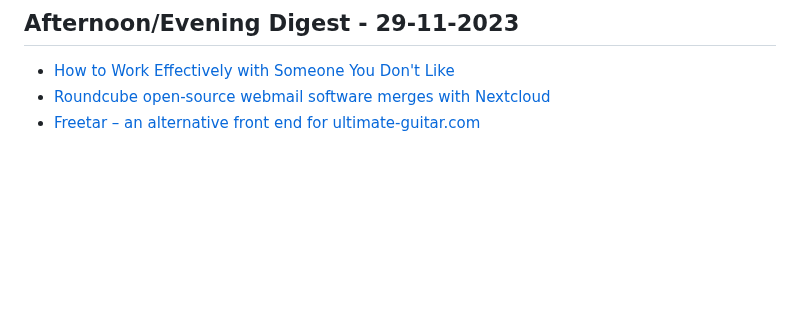
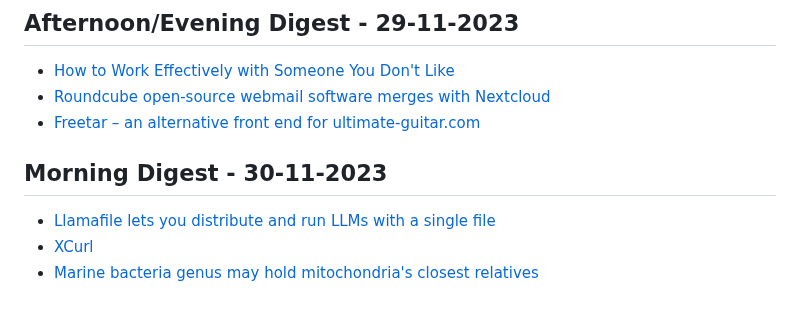
Before and after one commit to aymanxdev/daily-digest, a Markdown page: daily_news.md, the part around the change. Rendered like a GitHub page; blank space fills up the shorter version.

Commit message:
Updated Daily Dev News

```diff
--- a/daily_news.md
+++ b/daily_news.md
@@ -745,3 +745,8 @@
 - [How to Work Effectively with Someone You Don't Like](https://www.forbes.com/sites/tracybrower/2023/11/26/5-ways-to-work-effectively-with-someone-you-really-dont-like/)
 - [Roundcube open-source webmail software merges with Nextcloud](https://www.phoronix.com/news/Roundcube-Nextcloud)
 - [Freetar – an alternative front end for ultimate-guitar.com](https://github.com/kmille/freetar)
+## Morning Digest - 30-11-2023
+
+- [Llamafile lets you distribute and run LLMs with a single file](https://github.com/Mozilla-Ocho/llamafile)
+- [XCurl](https://daniel.haxx.se/blog/2023/11/30/xcurl/)
+- [Marine bacteria genus may hold mitochondria's closest relatives](https://www.aaas.org/news/marine-bacteria-genus-may-hold-mitochondrias-closest-relatives)
```
